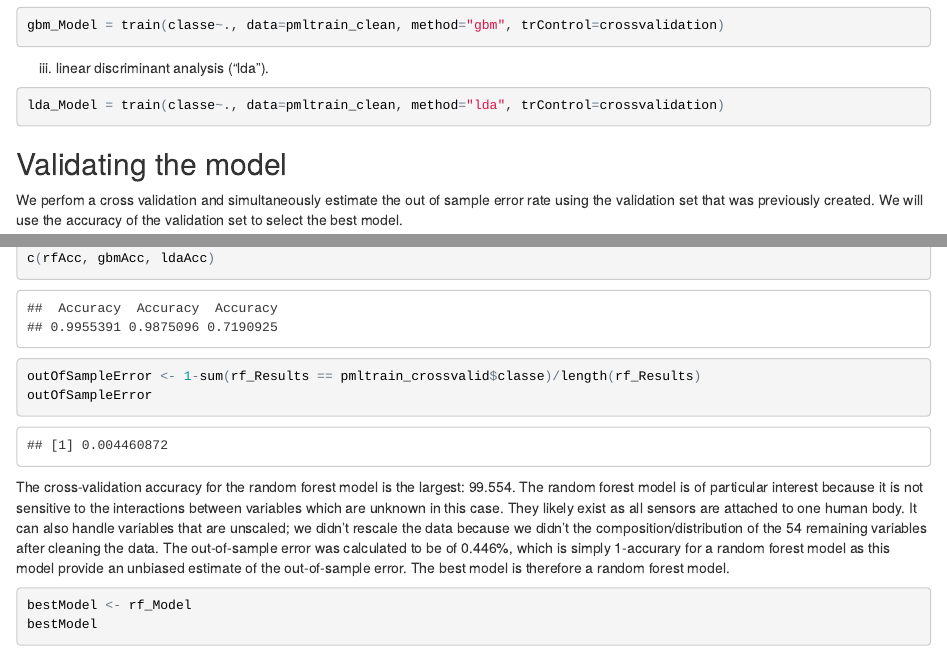
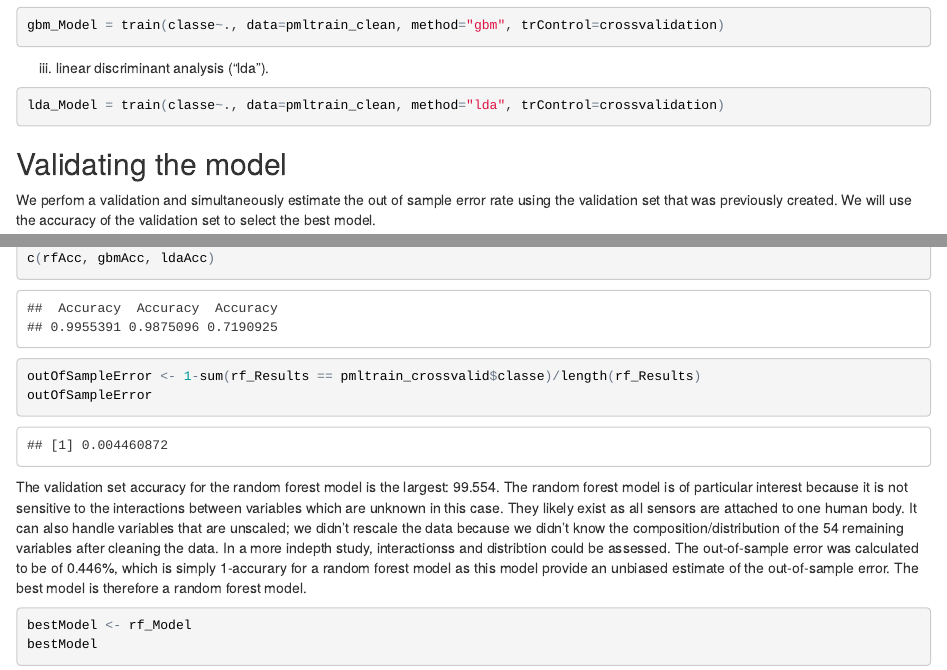
Before and after one commit to rturcotte861/PracticalMachineLearning, an R Markdown document (index.Rmd): the page in a window 1100 px wide, from 1560 px down, and a second part further down, joined at a grey line. The pictures show the output file index.html that the author committed with the source, opened offline.

Commit message:
commit code 3

````diff
--- a/index.Rmd
+++ b/index.Rmd
@@ -87,7 +87,7 @@ lda_Model = train(classe~., data=pmltrain_clean, method="lda", trControl=crossva
 
 ## Validating the model
 
-We perfom a cross validation and simultaneously estimate the out of sample error rate using the validation set that was previously created. We will use the accuracy of the validation set to select the best model.
+We perfom a validation and simultaneously estimate the out of sample error rate using the validation set that was previously created. We will use the accuracy of the validation set to select the best model.
 
 ```{r}
 rf_Results <- predict(rf_Model,pmltrain_crossvalid)
@@ -103,7 +103,7 @@ outOfSampleError <- 1-sum(rf_Results == pmltrain_crossvalid$classe)/length(rf_Re
 outOfSampleError
 ```
 
-The cross-validation accuracy for the random forest model is the largest: 99.554. The random forest model is of particular interest because it is not sensitive to the interactions between variables which are unknown in this case. They likely exist as all sensors are attached to one human body. It can also handle variables that are unscaled; we didn't rescale the data because we didn't the composition/distribution of the 54 remaining variables after cleaning the data. The out-of-sample error was calculated to be of 0.446%, which is simply 1-accurary for a random forest model as this model provide an unbiased estimate of the out-of-sample error. The best model is therefore a random forest model.
+The validation set accuracy for the random forest model is the largest: 99.554. The random forest model is of particular interest because it is not sensitive to the interactions between variables which are unknown in this case. They likely exist as all sensors are attached to one human body. It can also handle variables that are unscaled; we didn't rescale the data because we didn't know the composition/distribution of the 54 remaining variables after cleaning the data. In a more indepth study, interactionss and distribtion could be assessed. The out-of-sample error was calculated to be of 0.446%, which is simply 1-accurary for a random forest model as this model provide an unbiased estimate of the out-of-sample error. The best model is therefore a random forest model.
 
 ```{r}
 bestModel <- rf_Model
````
Also changed, not shown: index.html, index.md.
